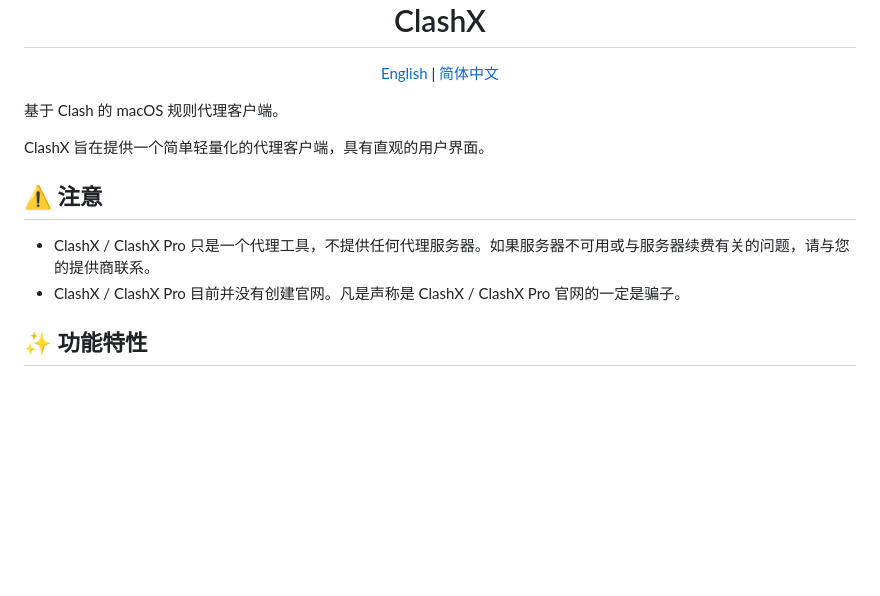
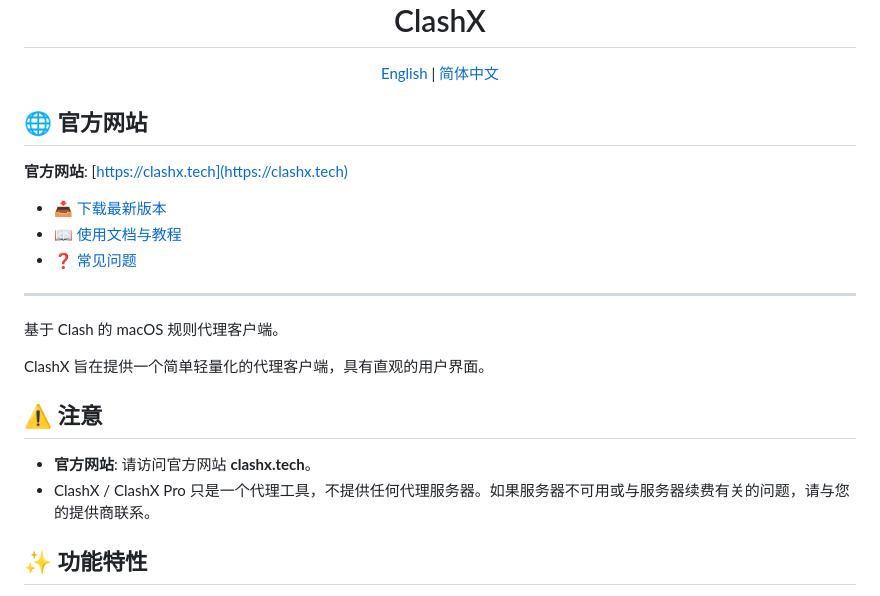
Before and after one commit to charlessnow/ClashX, a Markdown page: README_zh-CN.md, the part around the change. Rendered like a GitHub page; blank space fills up the shorter version.

```diff
--- a/README_zh-CN.md
+++ b/README_zh-CN.md
@@ -11,14 +11,24 @@
 
 </div>
 
+## 🌐 官方网站
+
+**官方网站**: [https://clashx.tech](https://clashx.tech)
+
+- 📥 [下载最新版本](https://clashx.tech/download)
+- 📖 [使用文档与教程](https://clashx.tech/tutorial)
+- ❓ [常见问题](https://clashx.tech/tutorial#faq)
+
+---
+
 基于 Clash 的 macOS 规则代理客户端。
 
 ClashX 旨在提供一个简单轻量化的代理客户端，具有直观的用户界面。
 
 ## ⚠️ 注意
 
+- **官方网站**: 请访问官方网站 **clashx.tech**。
 - ClashX / ClashX Pro 只是一个代理工具，不提供任何代理服务器。如果服务器不可用或与服务器续费有关的问题，请与您的提供商联系。
-- ClashX / ClashX Pro 目前并没有创建官网。凡是声称是 ClashX / ClashX Pro 官网的一定是骗子。
 
 ## ✨ 功能特性
 
```
Also changed, not shown: README.md (+11 -1 lines).
